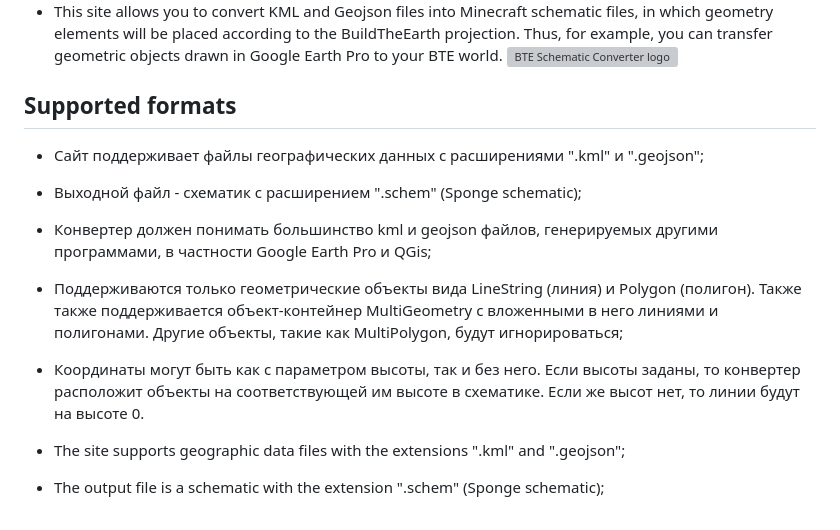
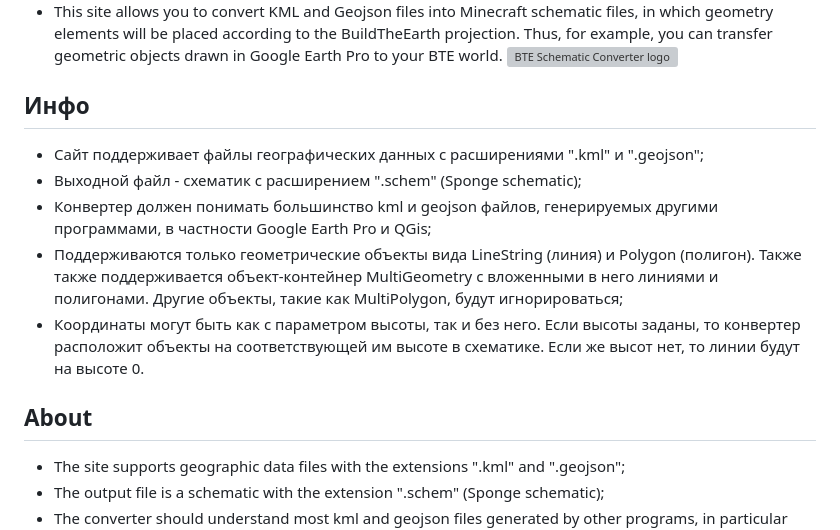
Before and after one commit to reyysun/geo-to-schematic, a Markdown page: README.md, the part around the change. GitHub-like rendering; grey boxes are pictures that could not be loaded.

```diff
--- a/README.md
+++ b/README.md
@@ -2,13 +2,13 @@
 * С помощью данного сайта можно конвертировать KML и Geojson файлы в Minecraft schematic-файлы, в котором геометрические объекты будут размещены по проекции BuildTheEarth. Таким образом, например, можно перенести геометрические объекты, нарисованные в Google Earth Pro, в мир BTE.
 * This site allows you to convert KML and Geojson files into Minecraft schematic files, in which geometry elements will be placed according to the BuildTheEarth projection. Thus, for example, you can transfer geometric objects drawn in Google Earth Pro to your BTE world.
 ![BTE Schematic Converter logo](https://github.com/reyysun/bte-schematic-convertrer/blob/main/btesc.png "BTE Schematic Converter logo")
-## Supported formats
+## Инфо
 * Сайт поддерживает файлы географических данных с расширениями ".kml" и ".geojson";
 * Выходной файл - схематик с расширением ".schem" (Sponge schematic);
 * Конвертер должен понимать большинство kml и geojson файлов, генерируемых другими программами, в частности Google Earth Pro и QGis;
 * Поддерживаются только геометрические объекты вида LineString (линия) и Polygon (полигон). Также также поддерживается объект-контейнер MultiGeometry с вложенными в него линиями и полигонами. Другие объекты, такие как MultiPolygon, будут игнорироваться;
 * Координаты могут быть как с параметром высоты, так и без него. Если высоты заданы, то конвертер расположит объекты на соответствующей им высоте в схематике. Если же высот нет, то линии будут на высоте 0.
-
+## About
 * The site supports geographic data files with the extensions ".kml" and ".geojson";
 * The output file is a schematic with the extension ".schem" (Sponge schematic);
 * The converter should understand most kml and geojson files generated by other programs, in particular Google Earth Pro and QGis;
```
